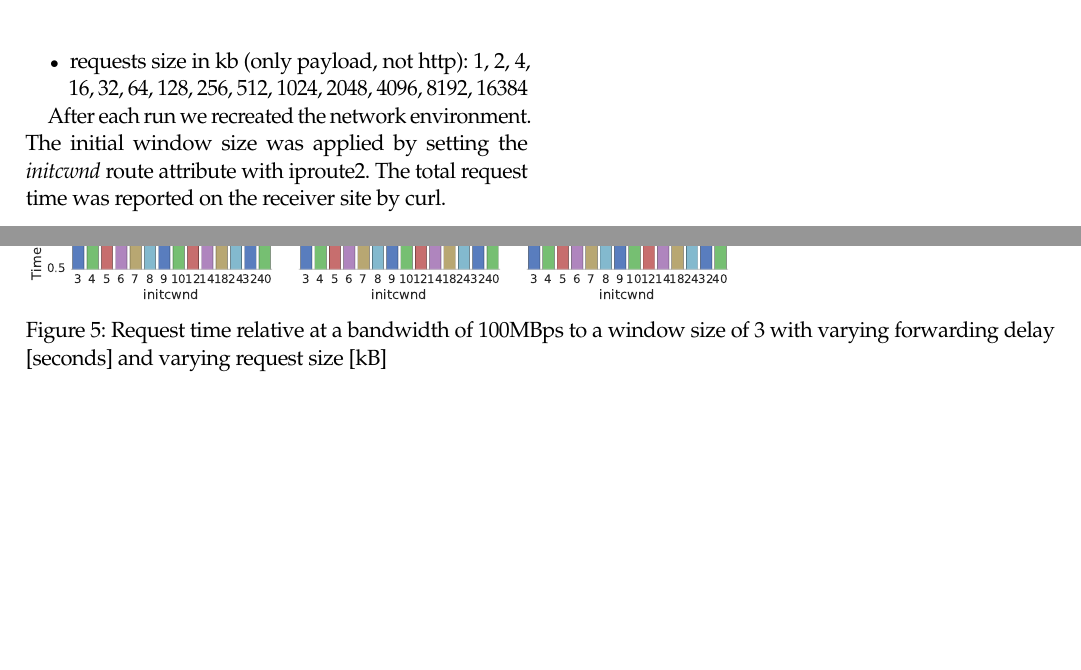
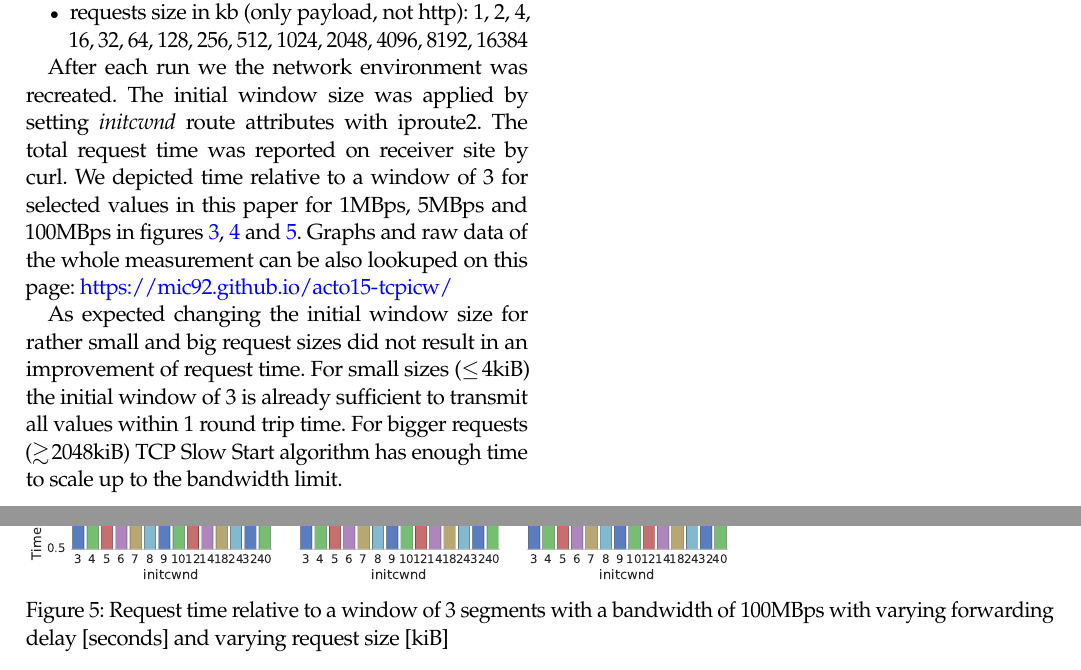
Before and after one commit to Mic92/acto15-tcpicw, a LaTeX paper (paper/main.tex, which reads paper/evaluation.tex, paper/graphs.tex): two parts of pages 4 and 6 of 7, joined at a grey line, cut so that both start at the same text, the shorter picture padded with empty space. Compiled offline with pdfLaTeX.

Commit message:
evaluation

```diff
--- a/paper/evaluation.tex
+++ b/paper/evaluation.tex
@@ -69,9 +71,20 @@ The following test parameter were used:
   \item requests size in kb (only payload, not http): 1, 2, 4, 16, 32, 64, 128, 256, 512, 1024, 2048, 4096, 8192, 16384
 \end{itemize}
 
-After each run we recreated the network environment. The initial window size was
-applied by setting the \emph{initcwnd} route attribute with iproute2. The total
-request time was reported on the receiver site by curl.
+After each run we the network environment was recreated. The initial window size
+was applied by setting \emph{initcwnd} route attributes with iproute2. The total
+request time was reported on receiver site by curl. We depicted time relative to
+a window of 3 for selected values in this paper for 1MBps, 5MBps and 100MBps in
+figures \ref{fig:bandwith-1mb}, \ref{fig:bandwith-5mb} and
+\ref{fig:bandwith-100mb}. Graphs and raw data of the whole measurement can
+be also lookuped on this page: \url{https://mic92.github.io/acto15-tcpicw/}
+
+As expected changing the initial window size for rather small and big request
+sizes did not result in an improvement of request time. For small sizes
+($\leq{}4\text{kiB}$) the initial window of 3 is already sufficient to transmit
+all values within 1 round trip time. For bigger requests
+($\gtrsim{}2048\text{kiB}$) TCP Slow Start algorithm has enough time to scale
+up to the bandwidth limit.
 
 \include{graphs}
 
--- a/paper/graphs.tex
+++ b/paper/graphs.tex
@@ -1,20 +1,23 @@
 \begin{figure*}[ht]
 \footnotesize
 \includegraphics[scale=0.35]{figure/bandwidth-1mb}
-\caption{Request time relative at a bandwidth of 1MBps to a window size of 3 with varying forwarding delay [seconds] and varying request size [kB]}
+\caption{Request time relative to a window of 3 segments with a bandwidth of
+1MBps with varying forwarding delay [seconds] and varying request size [kiB]}
 \label{fig:bandwith-1mb}
 \end{figure*}
 
 \begin{figure*}[ht]
 \footnotesize
 \includegraphics[scale=0.35]{figure/bandwidth-5mb}
-\caption{Request time relative at a bandwidth of 5MBps to a window size of 3 with varying forwarding delay [seconds] and varying request size [kB]}
+\caption{Request time relative to a window of 3 segments with a bandwidth of
+5MBps with varying forwarding delay [seconds] and varying request size [kiB]}
 \label{fig:bandwith-5mb}
 \end{figure*}
 
 \begin{figure*}[ht]
 \footnotesize
 \includegraphics[scale=0.35]{figure/bandwidth-100mb}
-\caption{Request time relative at a bandwidth of 100MBps to a window size of 3 with varying forwarding delay [seconds] and varying request size [kB]}
+\caption{Request time relative to a window of 3 segments with a bandwidth of
+100MBps with varying forwarding delay [seconds] and varying request size [kiB]}
 \label{fig:bandwith-100mb}
 \end{figure*}
--- a/paper/main.tex
+++ b/paper/main.tex
@@ -5,7 +5,7 @@
 \usepackage{xspace}
 \usepackage{verbatim}
 \usepackage[ruled, vlined]{algorithm2e}
-\usepackage{amsmath}
+\usepackage{amsmath,amssymb}
 \usepackage{caption}
 \usepackage{natbib}
 \usepackage{fancyhdr}
```
Also changed, not shown: paper/evaluation.tex (6 more changed lines).
